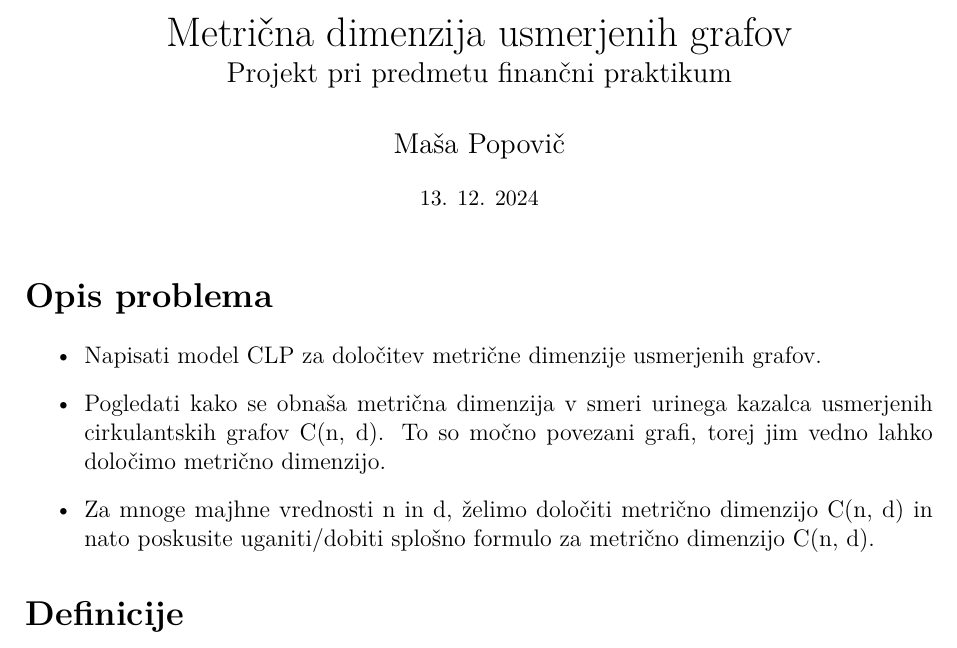
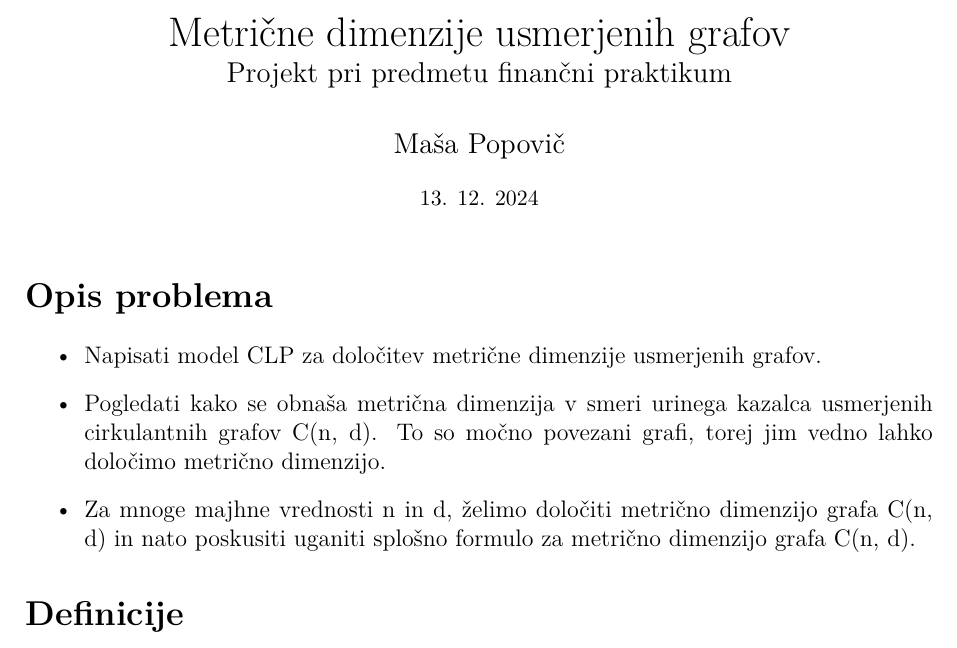
Before and after one commit to aljazbratusa/metric-dimension-directed-graphs, a LaTeX document (porocilo.tex): part of page 1 of 7, cut so that both start at the same text. Compiled offline with pdfLaTeX.

Commit message:
popravek v poročilu

```diff
--- a/porocilo.tex
+++ b/porocilo.tex
@@ -65,7 +65,7 @@
 
 
 \title{
-  Metrična dimenzija usmerjenih grafov \\
+  Metrične dimenzije usmerjenih grafov \\
   \large Projekt pri predmetu finančni praktikum\\}
 
 
@@ -79,8 +79,8 @@
 
 \begin{itemize}
     \item Napisati model CLP za določitev metrične dimenzije usmerjenih grafov.
-    \item Pogledati kako se obnaša metrična dimenzija v smeri urinega kazalca usmerjenih cirkulantskih grafov C(n, d). To so močno povezani grafi, torej jim vedno lahko določimo metrično dimenzijo.
-    \item Za mnoge majhne vrednosti n in d, želimo določiti metrično dimenzijo C(n, d) in nato poskusite uganiti/dobiti splošno formulo za metrično dimenzijo C(n, d).
+    \item Pogledati kako se obnaša metrična dimenzija v smeri urinega kazalca usmerjenih cirkulantnih grafov C(n, d). To so močno povezani grafi, torej jim vedno lahko določimo metrično dimenzijo.
+    \item Za mnoge majhne vrednosti n in d, želimo določiti metrično dimenzijo grafa C(n, d) in nato poskusiti uganiti splošno formulo za metrično dimenzijo grafa C(n, d).
 \end{itemize}
 
 \section*{Definicije}
```
Also changed, not shown: porocilo.pdf.
